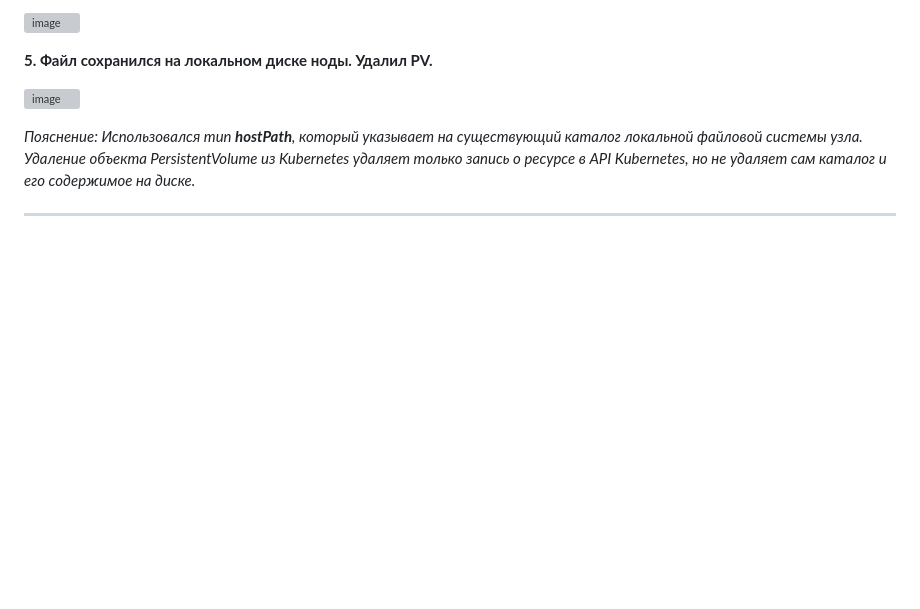
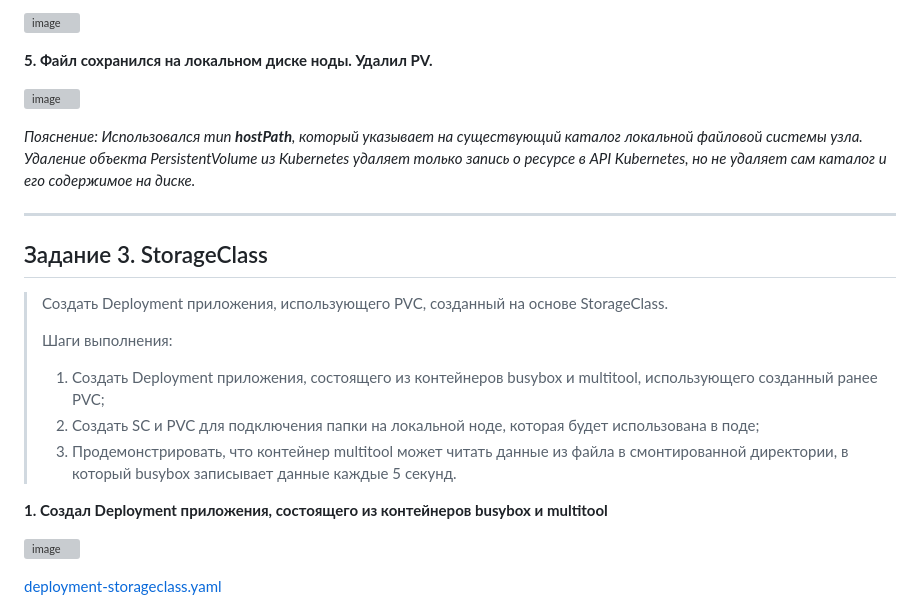
Before and after one commit to Patebash/netology, a Markdown page: 07-Kubernetes/05-homework/README.md, the part around one of its changes. Drawn GitHub-style; blank space fills up the shorter version; grey boxes are pictures that could not be loaded.

```diff
--- a/07-Kubernetes/05-homework/README.md
+++ b/07-Kubernetes/05-homework/README.md
@@ -57,3 +57,18 @@
 *Пояснение: Использовался тип **hostPath**, который указывает на существующий каталог локальной файловой системы узла. Удаление объекта PersistentVolume из Kubernetes удаляет только запись о ресурсе в API Kubernetes, но не удаляет сам каталог и его содержимое на диске.*
 
 ---
+
+## Задание 3. StorageClass
+> Создать Deployment приложения, использующего PVC, созданный на основе StorageClass.
+>
+> Шаги выполнения:
+> 1. Создать Deployment приложения, состоящего из контейнеров busybox и multitool, использующего созданный ранее PVC;
+> 2. Создать SC и PVC для подключения папки на локальной ноде, которая будет использована в поде;
+> 3. Продемонстрировать, что контейнер multitool может читать данные из файла в смонтированной директории, в который busybox записывает данные каждые 5 секунд.
+
+**1. Создал Deployment приложения, состоящего из контейнеров busybox и multitool**
+
+![image](images/task8.png)
+
+[deployment-storageclass.yaml](manifests/deployments/deployment-storageclass.yaml)
+
```
Also changed, not shown: other parts of 07-Kubernetes/05-homework/README.md (+15 -0 lines).
